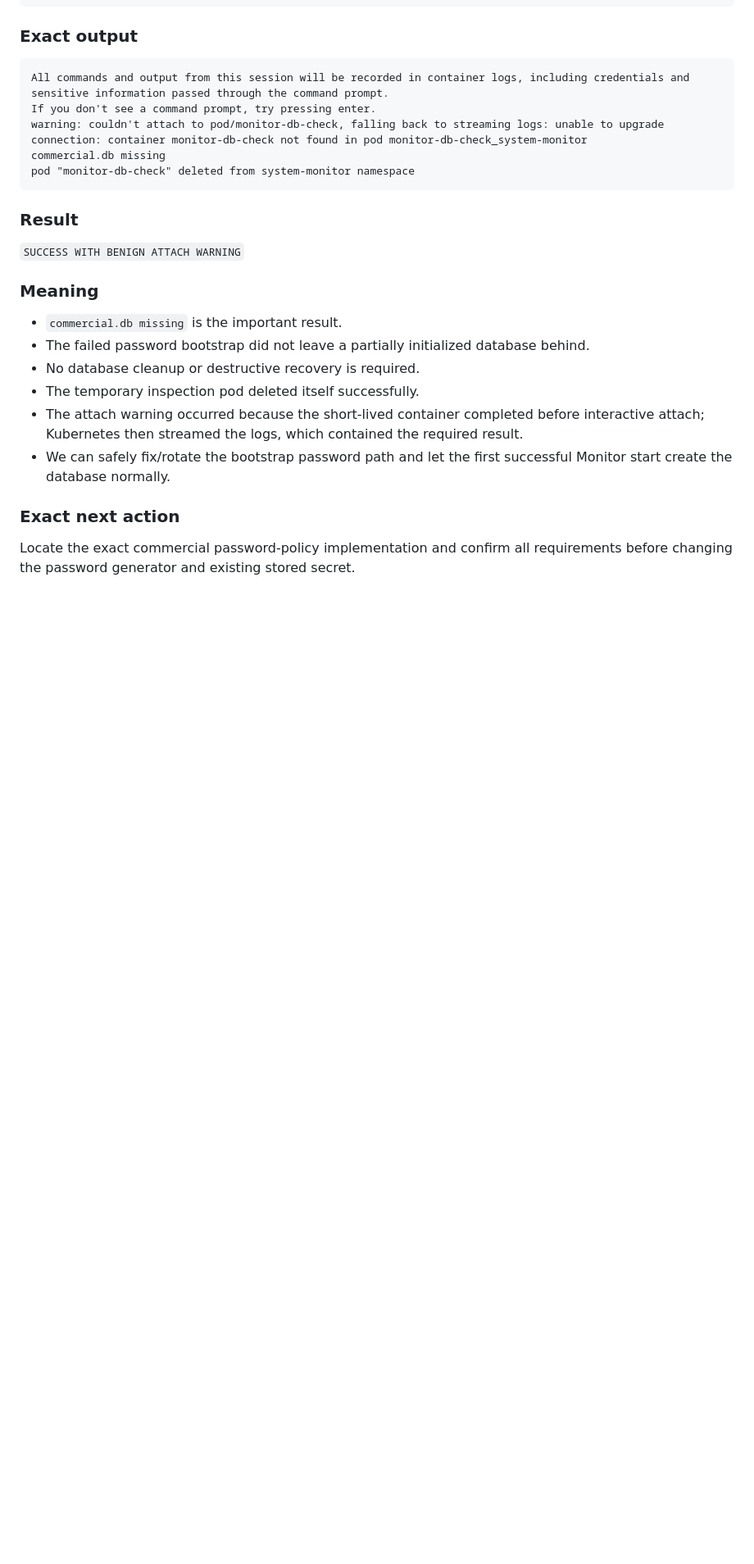
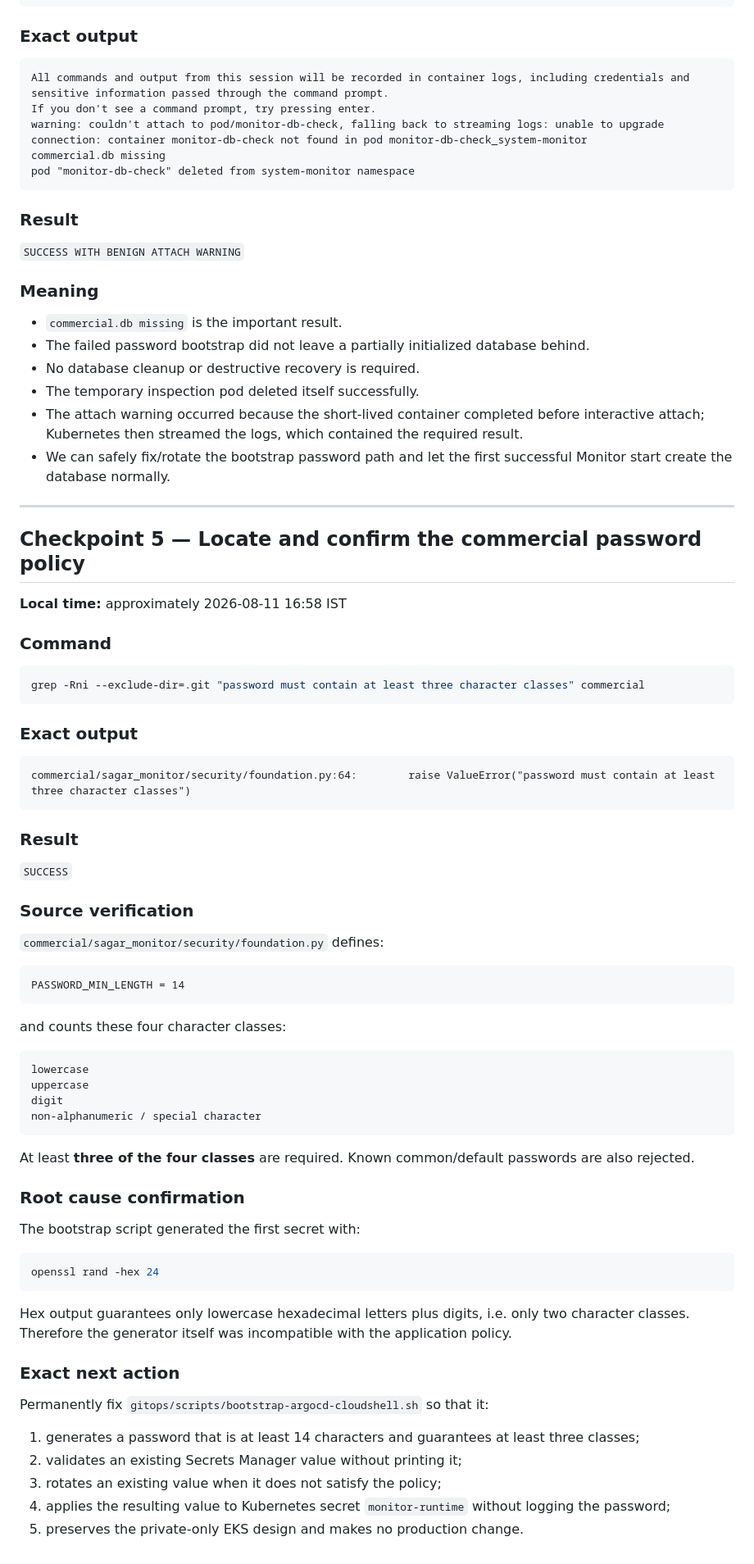
Before and after one commit to sagarkerhalkar/System-Monitor-DORA-SOTA-Hackathon, a Markdown page: hackathon/evidence/2026-08-11-monitor-recovery-live.md, the part around the change. Shown at 82% size. Rendered like a GitHub page; blank space fills up the shorter version.

Commit message:
Hackathon 3.74 - Record password policy diagnosis

````diff
--- a/hackathon/evidence/2026-08-11-monitor-recovery-live.md
+++ b/hackathon/evidence/2026-08-11-monitor-recovery-live.md
@@ -144,6 +144,63 @@ pod "monitor-db-check" deleted from system-monitor namespace
 - The attach warning occurred because the short-lived container completed before interactive attach; Kubernetes then streamed the logs, which contained the required result.
 - We can safely fix/rotate the bootstrap password path and let the first successful Monitor start create the database normally.
 
+---
+
+## Checkpoint 5 — Locate and confirm the commercial password policy
+
+**Local time:** approximately 2026-08-11 16:58 IST
+
+### Command
+
+```bash
+grep -Rni --exclude-dir=.git "password must contain at least three character classes" commercial
+```
+
+### Exact output
+
+```text
+commercial/sagar_monitor/security/foundation.py:64:        raise ValueError("password must contain at least three character classes")
+```
+
+### Result
+
+`SUCCESS`
+
+### Source verification
+
+`commercial/sagar_monitor/security/foundation.py` defines:
+
+```text
+PASSWORD_MIN_LENGTH = 14
+```
+
+and counts these four character classes:
+
+```text
+lowercase
+uppercase
+digit
+non-alphanumeric / special character
+```
+
+At least **three of the four classes** are required. Known common/default passwords are also rejected.
+
+### Root cause confirmation
+
+The bootstrap script generated the first secret with:
+
+```bash
+openssl rand -hex 24
+```
+
+Hex output guarantees only lowercase hexadecimal letters plus digits, i.e. only two character classes. Therefore the generator itself was incompatible with the application policy.
+
 ### Exact next action
 
-Locate the exact commercial password-policy implementation and confirm all requirements before changing the password generator and existing stored secret.
+Permanently fix `gitops/scripts/bootstrap-argocd-cloudshell.sh` so that it:
+
+1. generates a password that is at least 14 characters and guarantees at least three classes;
+2. validates an existing Secrets Manager value without printing it;
+3. rotates an existing value when it does not satisfy the policy;
+4. applies the resulting value to Kubernetes secret `monitor-runtime` without logging the password;
+5. preserves the private-only EKS design and makes no production change.
````
